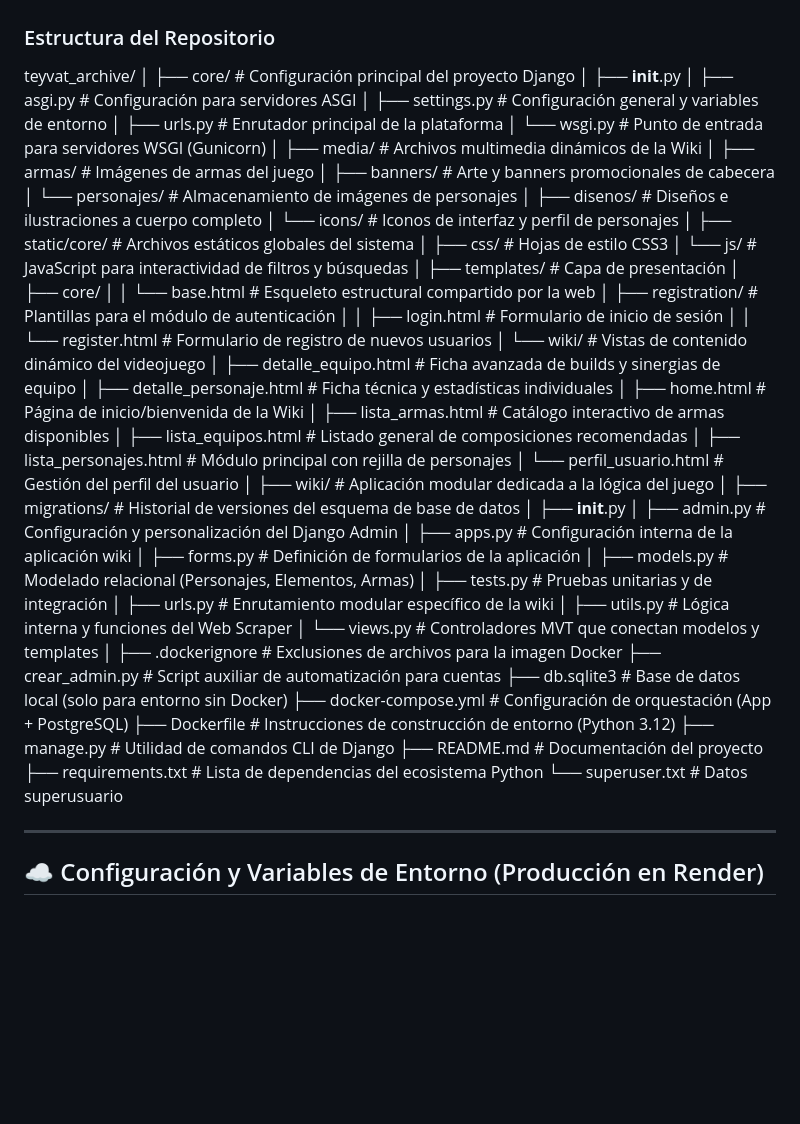
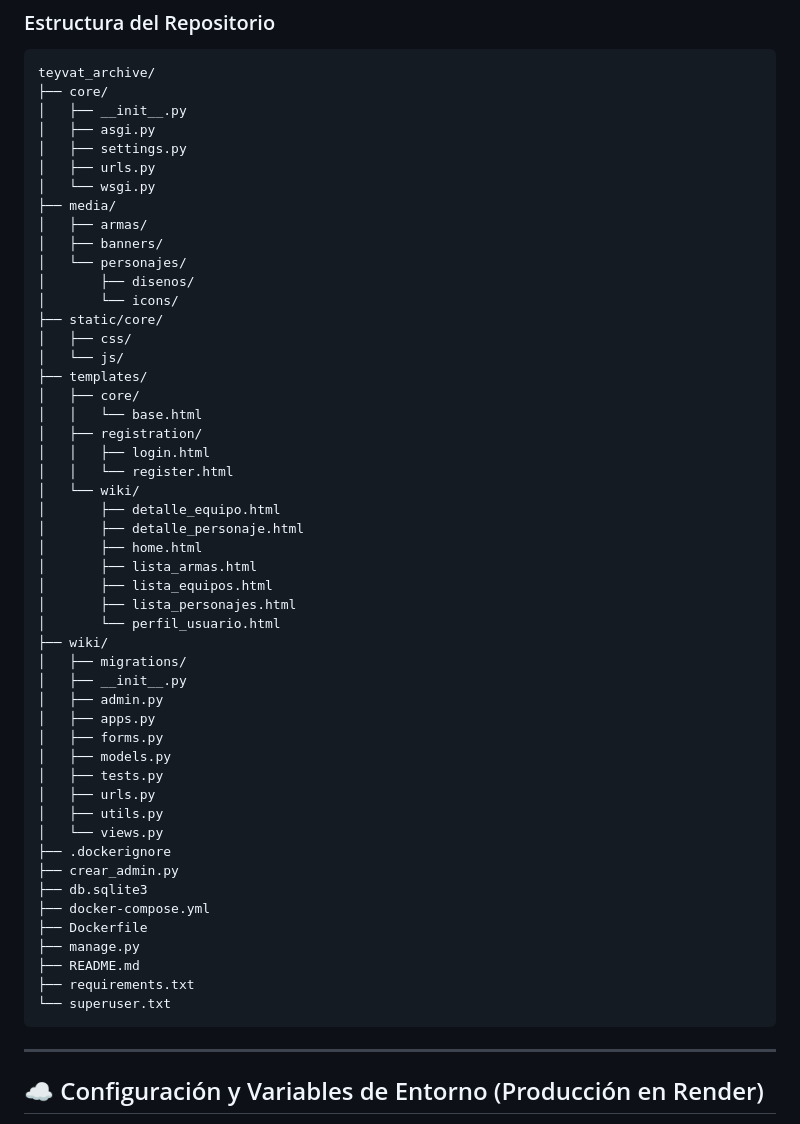
Before and after one commit to adellos844/teyvat_archive, a Markdown page: README.md, the part around one of its changes. Drawn GitHub-style; blank space fills up the shorter version.

Commit message:
Corrección de errores en el readme

```diff
--- a/README.md
+++ b/README.md
@@ -64,60 +65,54 @@ Accedemos a la aplicación a través de: http://127.0.0.1:8000/
 teyvat_archive/
-│
-├── core/                               # Configuración principal del proyecto Django
+├── core/
 │   ├── __init__.py
-│   ├── asgi.py                         # Configuración para servidores ASGI
-│   ├── settings.py                     # Configuración general y variables de entorno
-│   ├── urls.py                         # Enrutador principal de la plataforma
-│   └── wsgi.py                         # Punto de entrada para servidores WSGI (Gunicorn)
-│
-├── media/                              # Archivos multimedia dinámicos de la Wiki
-│   ├── armas/                          # Imágenes de armas del juego
-│   ├── banners/                        # Arte y banners promocionales de cabecera
-│   └── personajes/                     # Almacenamiento de imágenes de personajes
-│       ├── disenos/                    # Diseños e ilustraciones a cuerpo completo
-│       └── icons/                      # Iconos de interfaz y perfil de personajes
-│
-├── static/core/                        # Archivos estáticos globales del sistema
-│   ├── css/                            # Hojas de estilo CSS3
-│   └── js/                             # JavaScript para interactividad de filtros y búsquedas
-│
-├── templates/                          # Capa de presentación
+│   ├── asgi.py
+│   ├── settings.py
+│   ├── urls.py
+│   └── wsgi.py
+├── media/
+│   ├── armas/
+│   ├── banners/
+│   └── personajes/
+│       ├── disenos/
+│       └── icons/
+├── static/core/
+│   ├── css/
+│   └── js/
+├── templates/
 │   ├── core/
-│   │   └── base.html                   # Esqueleto estructural compartido por la web
-│   ├── registration/                   # Plantillas para el módulo de autenticación
-│   │   ├── login.html                  # Formulario de inicio de sesión
-│   │   └── register.html               # Formulario de registro de nuevos usuarios
-│   └── wiki/                           # Vistas de contenido dinámico del videojuego
-│       ├── detalle_equipo.html         # Ficha avanzada de builds y sinergias de equipo
-│       ├── detalle_personaje.html      # Ficha técnica y estadísticas individuales
-│       ├── home.html                   # Página de inicio/bienvenida de la Wiki
-│       ├── lista_armas.html            # Catálogo interactivo de armas disponibles
-│       ├── lista_equipos.html          # Listado general de composiciones recomendadas
-│       ├── lista_personajes.html       # Módulo principal con rejilla de personajes
-│       └── perfil_usuario.html         # Gestión del perfil del usuario
-│
-├── wiki/                               # Aplicación modular dedicada a la lógica del juego
-│   ├── migrations/                     # Historial de versiones del esquema de base de datos
+│   │   └── base.html
+│   ├── registration/
+│   │   ├── login.html
+│   │   └── register.html
+│   └── wiki/
+│       ├── detalle_equipo.html
+│       ├── detalle_personaje.html
+│       ├── home.html
+│       ├── lista_armas.html
+│       ├── lista_equipos.html
+│       ├── lista_personajes.html
+│       └── perfil_usuario.html
+├── wiki/
+│   ├── migrations/
 │   ├── __init__.py
-│   ├── admin.py                        # Configuración y personalización del Django Admin
-│   ├── apps.py                         # Configuración interna de la aplicación wiki
-│   ├── forms.py                        # Definición de formularios de la aplicación
-│   ├── models.py                       # Modelado relacional (Personajes, Elementos, Armas)
-│   ├── tests.py                        # Pruebas unitarias y de integración
-│   ├── urls.py                         # Enrutamiento modular específico de la wiki
-│   ├── utils.py                        # Lógica interna y funciones del Web Scraper
-│   └── views.py                        # Controladores MVT que conectan modelos y templates
-│
-├── .dockerignore                       # Exclusiones de archivos para la imagen Docker
-├── crear_admin.py                      # Script auxiliar de automatización para cuentas
-├── db.sqlite3                          # Base de datos local (solo para entorno sin Docker)
-├── docker-compose.yml                  # Configuración de orquestación (App + PostgreSQL)
-├── Dockerfile                          # Instrucciones de construcción de entorno (Python 3.12)
-├── manage.py                           # Utilidad de comandos CLI de Django
-├── README.md                           # Documentación del proyecto
-├── requirements.txt                    # Lista de dependencias del ecosistema Python
-└── superuser.txt                       # Datos superusuario
-
+│   ├── admin.py
+│   ├── apps.py
+│   ├── forms.py
+│   ├── models.py
+│   ├── tests.py
+│   ├── urls.py
+│   ├── utils.py
+│   └── views.py
+├── .dockerignore
+├── crear_admin.py
+├── db.sqlite3
+├── docker-compose.yml
+├── Dockerfile
+├── manage.py
+├── README.md
+├── requirements.txt
+└── superuser.txt
+</pre>
 
 ---
 
```
Also changed, not shown: other parts of README.md (+2 -1 lines).
